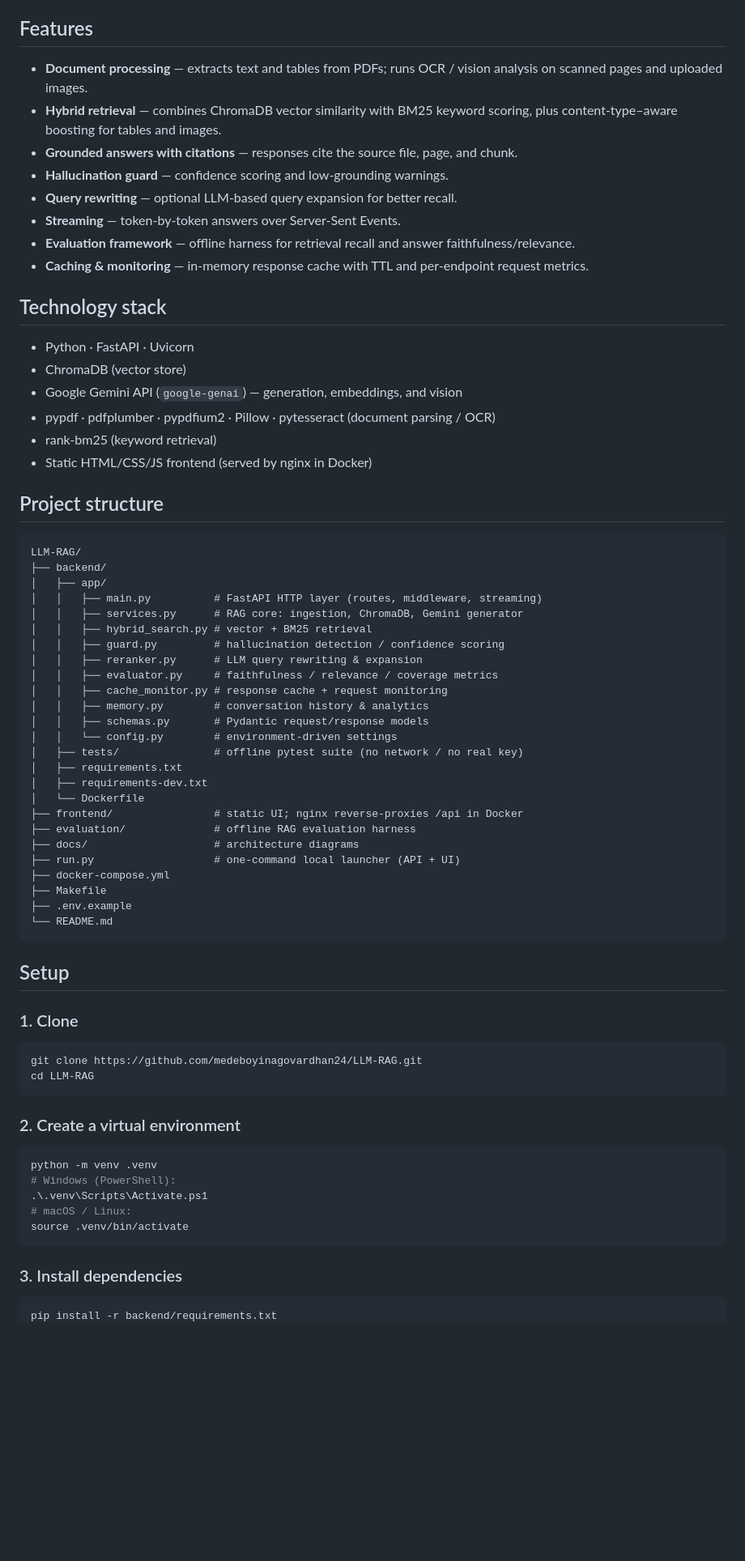
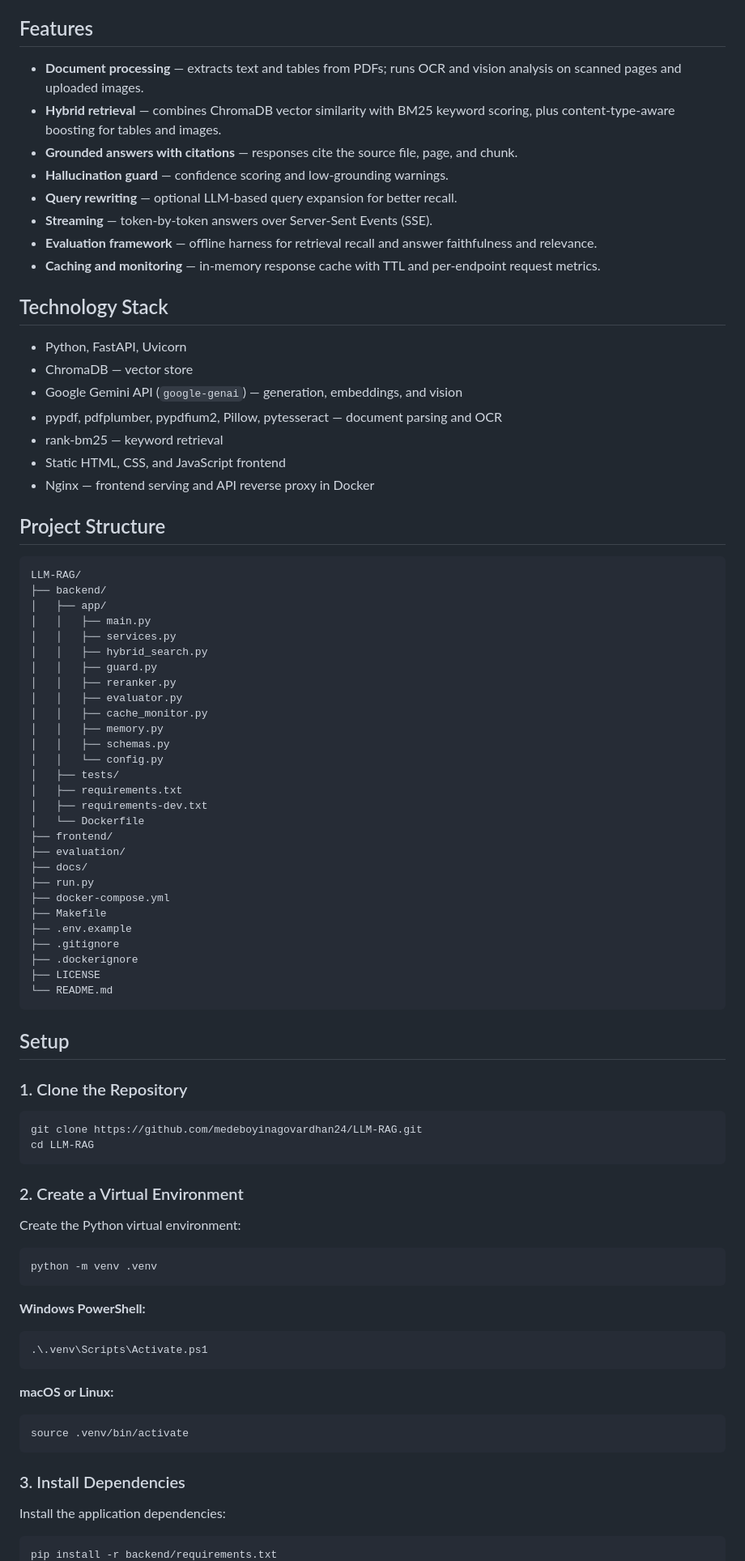
Before and after one commit to medeboyinagovardhan24/LLM-RAG, a Markdown page: README.md, the part around one of its changes. Shown at 81% size. Drawn GitHub-style; blank space fills up the shorter version.

Commit message:
docs: update README and remove CI references

````diff
--- a/README.md
+++ b/README.md
@@ -4,74 +4,90 @@ A Retrieval-Augmented Generation (RAG) application that answers questions from y
 
 ## Features
 
-- **Document processing** — extracts text and tables from PDFs; runs OCR / vision analysis on scanned pages and uploaded images.
-- **Hybrid retrieval** — combines ChromaDB vector similarity with BM25 keyword scoring, plus content-type–aware boosting for tables and images.
+- **Document processing** — extracts text and tables from PDFs; runs OCR and vision analysis on scanned pages and uploaded images.
+- **Hybrid retrieval** — combines ChromaDB vector similarity with BM25 keyword scoring, plus content-type-aware boosting for tables and images.
 - **Grounded answers with citations** — responses cite the source file, page, and chunk.
 - **Hallucination guard** — confidence scoring and low-grounding warnings.
 - **Query rewriting** — optional LLM-based query expansion for better recall.
-- **Streaming** — token-by-token answers over Server-Sent Events.
-- **Evaluation framework** — offline harness for retrieval recall and answer faithfulness/relevance.
-- **Caching & monitoring** — in-memory response cache with TTL and per-endpoint request metrics.
+- **Streaming** — token-by-token answers over Server-Sent Events (SSE).
+- **Evaluation framework** — offline harness for retrieval recall and answer faithfulness and relevance.
+- **Caching and monitoring** — in-memory response cache with TTL and per-endpoint request metrics.
 
-## Technology stack
+## Technology Stack
 
-- Python · FastAPI · Uvicorn
-- ChromaDB (vector store)
+- Python, FastAPI, Uvicorn
+- ChromaDB — vector store
 - Google Gemini API (`google-genai`) — generation, embeddings, and vision
-- pypdf · pdfplumber · pypdfium2 · Pillow · pytesseract (document parsing / OCR)
-- rank-bm25 (keyword retrieval)
-- Static HTML/CSS/JS frontend (served by nginx in Docker)
+- pypdf, pdfplumber, pypdfium2, Pillow, pytesseract — document parsing and OCR
+- rank-bm25 — keyword retrieval
+- Static HTML, CSS, and JavaScript frontend
+- Nginx — frontend serving and API reverse proxy in Docker
 
-## Project structure
+## Project Structure
 
 ```text
 LLM-RAG/
 ├── backend/
 │   ├── app/
-│   │   ├── main.py          # FastAPI HTTP layer (routes, middleware, streaming)
-│   │   ├── services.py      # RAG core: ingestion, ChromaDB, Gemini generator
-│   │   ├── hybrid_search.py # vector + BM25 retrieval
-│   │   ├── guard.py         # hallucination detection / confidence scoring
-│   │   ├── reranker.py      # LLM query rewriting & expansion
-│   │   ├── evaluator.py     # faithfulness / relevance / coverage metrics
-│   │   ├── cache_monitor.py # response cache + request monitoring
-│   │   ├── memory.py        # conversation history & analytics
-│   │   ├── schemas.py       # Pydantic request/response models
-│   │   └── config.py        # environment-driven settings
-│   ├── tests/               # offline pytest suite (no network / no real key)
+│   │   ├── main.py
+│   │   ├── services.py
+│   │   ├── hybrid_search.py
+│   │   ├── guard.py
+│   │   ├── reranker.py
+│   │   ├── evaluator.py
+│   │   ├── cache_monitor.py
+│   │   ├── memory.py
+│   │   ├── schemas.py
+│   │   └── config.py
+│   ├── tests/
 │   ├── requirements.txt
 │   ├── requirements-dev.txt
 │   └── Dockerfile
-├── frontend/                # static UI; nginx reverse-proxies /api in Docker
-├── evaluation/              # offline RAG evaluation harness
-├── docs/                    # architecture diagrams
-├── run.py                   # one-command local launcher (API + UI)
+├── frontend/
+├── evaluation/
+├── docs/
+├── run.py
 ├── docker-compose.yml
 ├── Makefile
 ├── .env.example
+├── .gitignore
+├── .dockerignore
+├── LICENSE
 └── README.md
 ```
 
 ## Setup
 
-### 1. Clone
+### 1. Clone the Repository
 
 ```bash
 git clone https://github.com/medeboyinagovardhan24/LLM-RAG.git
 cd LLM-RAG
 ```
 
-### 2. Create a virtual environment
+### 2. Create a Virtual Environment
+
+Create the Python virtual environment:
 
 ```bash
 python -m venv .venv
-# Windows (PowerShell):
+```
+
+**Windows PowerShell:**
+
+```powershell
 .\.venv\Scripts\Activate.ps1
-# macOS / Linux:
+```
+
+**macOS or Linux:**
+
+```bash
 source .venv/bin/activate
 ```
 
-### 3. Install dependencies
+### 3. Install Dependencies
+
+Install the application dependencies:
 
 ```bash
 pip install -r backend/requirements.txt
````
Also changed, not shown: other parts of README.md (+83 -25 lines).
